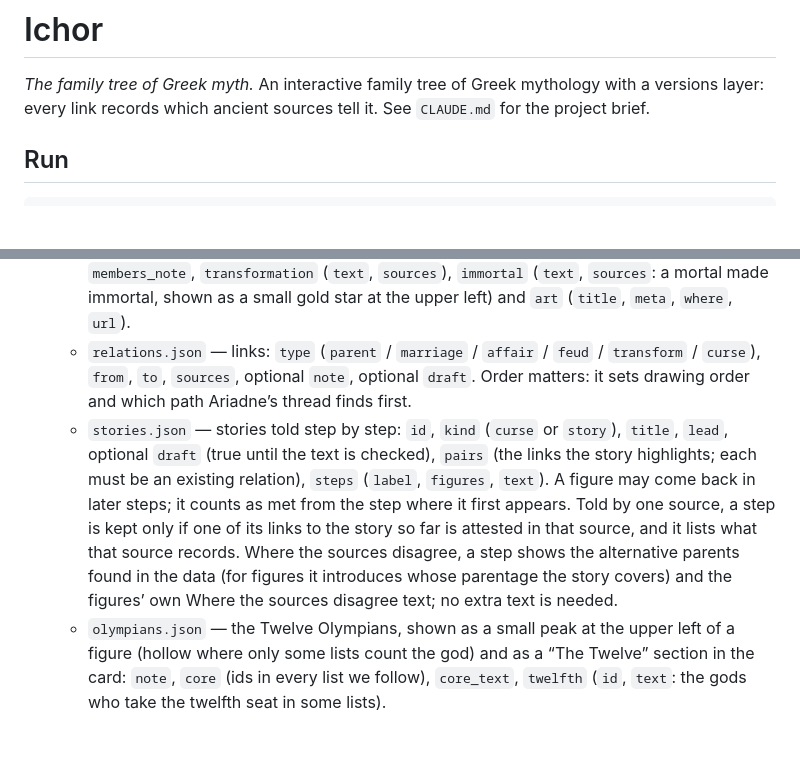
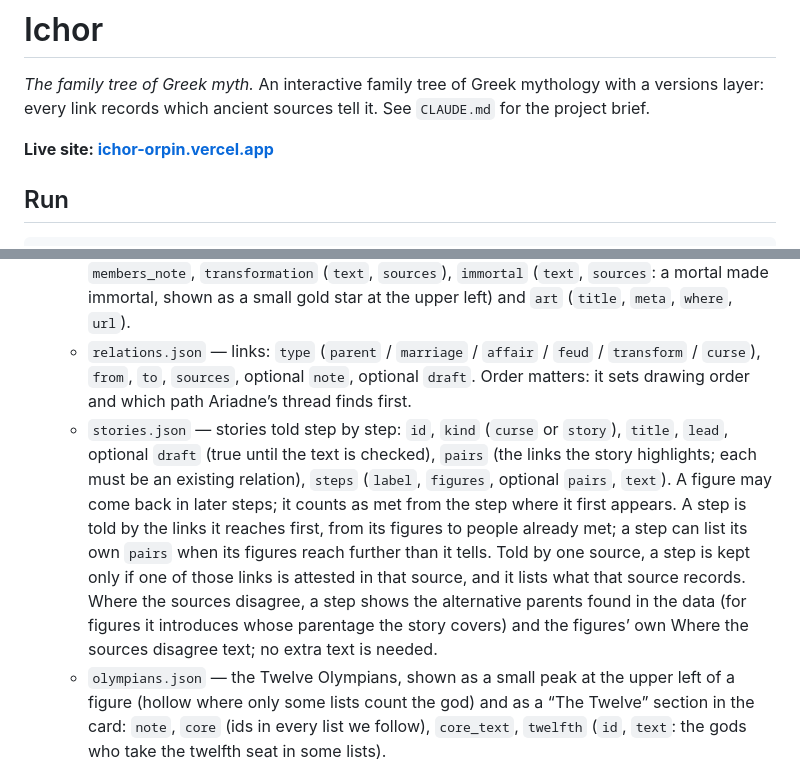
Before and after one commit to lethephos/ichor, a Markdown page: README.md, 2 parts joined by grey strips. Drawn GitHub-style; blank space fills up the shorter version.

Commit message:
Link the live site from the README
Co-Authored-By: Claude Opus 5.5 <noreply@anthropic.com>
Claude-Session: https://claude.ai/code/session_01CwXahhmtfLX3kuxdKP3Gdz

```diff
--- a/README.md
+++ b/README.md
@@ -1,6 +1,8 @@
 # Ichor
 
 *The family tree of Greek myth.* An interactive family tree of Greek mythology with a versions layer: every link records which ancient sources tell it. See `CLAUDE.md` for the project brief.
+
+**Live site: [ichor-orpin.vercel.app](https://ichor-orpin.vercel.app)**
 
 ## Run
 
@@ -16,7 +18,7 @@ npm run preview  # serve the build
 - `data/` — all content, edited as JSON:
   - `people.json` — figures: `id`, `name`, `greek`, `gender` (`m`/`f`), `generation` (the row, counted from the top; its name comes from `tiers` in `branches.json`), optional `draft` (true until checked), `kind` (`god` / `nymph` / `mortal` / `other-cycle` / `group`), `branch`, `role`, `tagline`, `story`, and optional `versions` (where the sources disagree), for a group `count` (“Nine”), `members` (`name`, `greek`, optional `note`, and `id` if the member is drawn on her own) and `members_note`, `transformation` (`text`, `sources`), `immortal` (`text`, `sources`: a mortal made immortal, shown as a small gold star at the upper left) and `art` (`title`, `meta`, `where`, `url`).
   - `relations.json` — links: `type` (`parent` / `marriage` / `affair` / `feud` / `transform` / `curse`), `from`, `to`, `sources`, optional `note`, optional `draft`. Order matters: it sets drawing order and which path Ariadne’s thread finds first.
-  - `stories.json` — stories told step by step: `id`, `kind` (`curse` or `story`), `title`, `lead`, optional `draft` (true until the text is checked), `pairs` (the links the story highlights; each must be an existing relation), `steps` (`label`, `figures`, `text`). A figure may come back in later steps; it counts as met from the step where it first appears. Told by one source, a step is kept only if one of its links to the story so far is attested in that source, and it lists what that source records. Where the sources disagree, a step shows the alternative parents found in the data (for figures it introduces whose parentage the story covers) and the figures’ own Where the sources disagree text; no extra text is needed.
+  - `stories.json` — stories told step by step: `id`, `kind` (`curse` or `story`), `title`, `lead`, optional `draft` (true until the text is checked), `pairs` (the links the story highlights; each must be an existing relation), `steps` (`label`, `figures`, optional `pairs`, `text`). A figure may come back in later steps; it counts as met from the step where it first appears. A step is told by the links it reaches first, from its figures to people already met; a step can list its own `pairs` when its figures reach further than it tells. Told by one source, a step is kept only if one of those links is attested in that source, and it lists what that source records. Where the sources disagree, a step shows the alternative parents found in the data (for figures it introduces whose parentage the story covers) and the figures’ own Where the sources disagree text; no extra text is needed.
   - `olympians.json` — the Twelve Olympians, shown as a small peak at the upper left of a figure (hollow where only some lists count the god) and as a “The Twelve” section in the card: `note`, `core` (ids in every list we follow), `core_text`, `twelfth` (`id`, `text`: the gods who take the twelfth seat in some lists).
   - `sources.json` — the “All versions” label and note, and the source groups (`id`, `label`, `full`, `note`).
   - `branches.json` — branches of the tree: `id`, `title` and optional `subtitle` (the page heading), `tiers` (the names of the rows, from the top), `focus` (the figure the phone view opens on), `houses` (`label`, `founder`; the house name is drawn above its founder), `families` (views on the one tree, chosen in the title and kept in the URL as `?family=id`: `id`, `label`, `title`, `note`, `focus`, optional `figures` (all figures when left out) and `houses` (the house labels it shows); a family shows the links between its figures, the rows it uses and the stories it holds every figure of), optional `dividers` (`before`, `label`; a stronger rule drawn above row `before` and named on the left, such as “Heroes and mortals” where the gods end).
```
